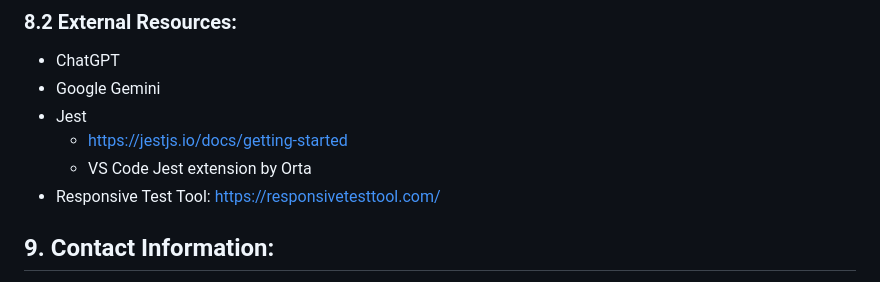
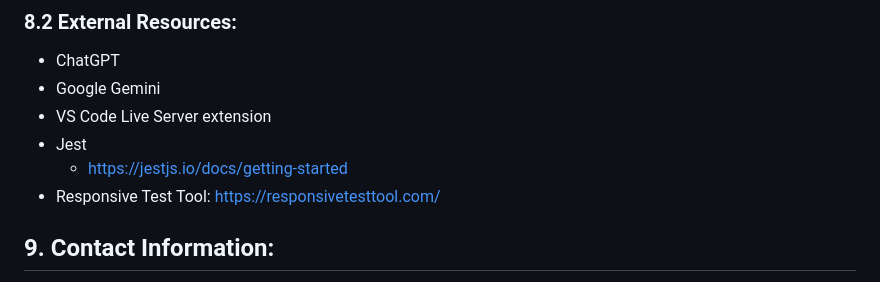
Before and after one commit to WilliamAckerman/Xectovert, a Markdown page: README.md, the part around the change. Drawn GitHub-style.

```diff
--- a/README.md
+++ b/README.md
@@ -114,9 +114,9 @@ This project uses the MIT License. For more information, please refer to the [LI
 ### 8.2 External Resources:
 - ChatGPT
 - Google Gemini
+- VS Code Live Server extension
 - Jest
     - https://jestjs.io/docs/getting-started
-    - VS Code Jest extension by Orta
 - Responsive Test Tool: https://responsivetesttool.com/
 
 ## 9. Contact Information:
```
